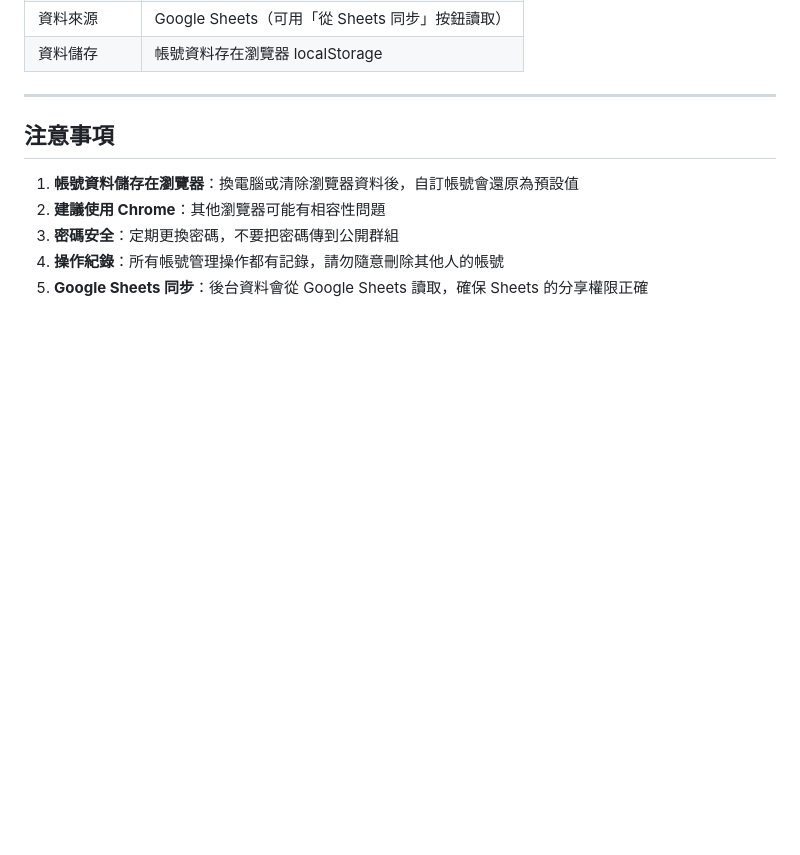
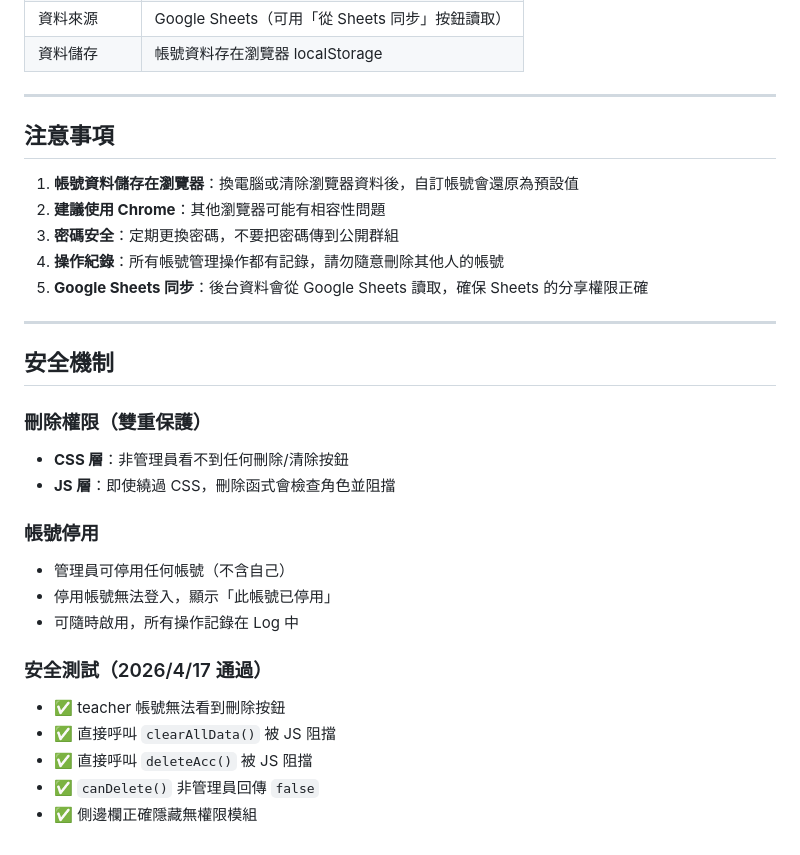
Before and after one commit to miyutang1980/xinguang-admin, a Markdown page: README.md, the part around the change. GitHub-like rendering; blank space fills up the shorter version.

Commit message:
docs: README 新增安全機制說明+測試結果

```diff
--- a/README.md
+++ b/README.md
@@ -150,3 +150,24 @@
 3. **密碼安全**：定期更換密碼，不要把密碼傳到公開群組
 4. **操作紀錄**：所有帳號管理操作都有記錄，請勿隨意刪除其他人的帳號
 5. **Google Sheets 同步**：後台資料會從 Google Sheets 讀取，確保 Sheets 的分享權限正確
+
+
+---
+
+## 安全機制
+
+### 刪除權限（雙重保護）
+- **CSS 層**：非管理員看不到任何刪除/清除按鈕
+- **JS 層**：即使繞過 CSS，刪除函式會檢查角色並阻擋
+
+### 帳號停用
+- 管理員可停用任何帳號（不含自己）
+- 停用帳號無法登入，顯示「此帳號已停用」
+- 可隨時啟用，所有操作記錄在 Log 中
+
+### 安全測試（2026/4/17 通過）
+- ✅ teacher 帳號無法看到刪除按鈕
+- ✅ 直接呼叫 `clearAllData()` 被 JS 阻擋
+- ✅ 直接呼叫 `deleteAcc()` 被 JS 阻擋
+- ✅ `canDelete()` 非管理員回傳 `false`
+- ✅ 側邊欄正確隱藏無權限模組
```
